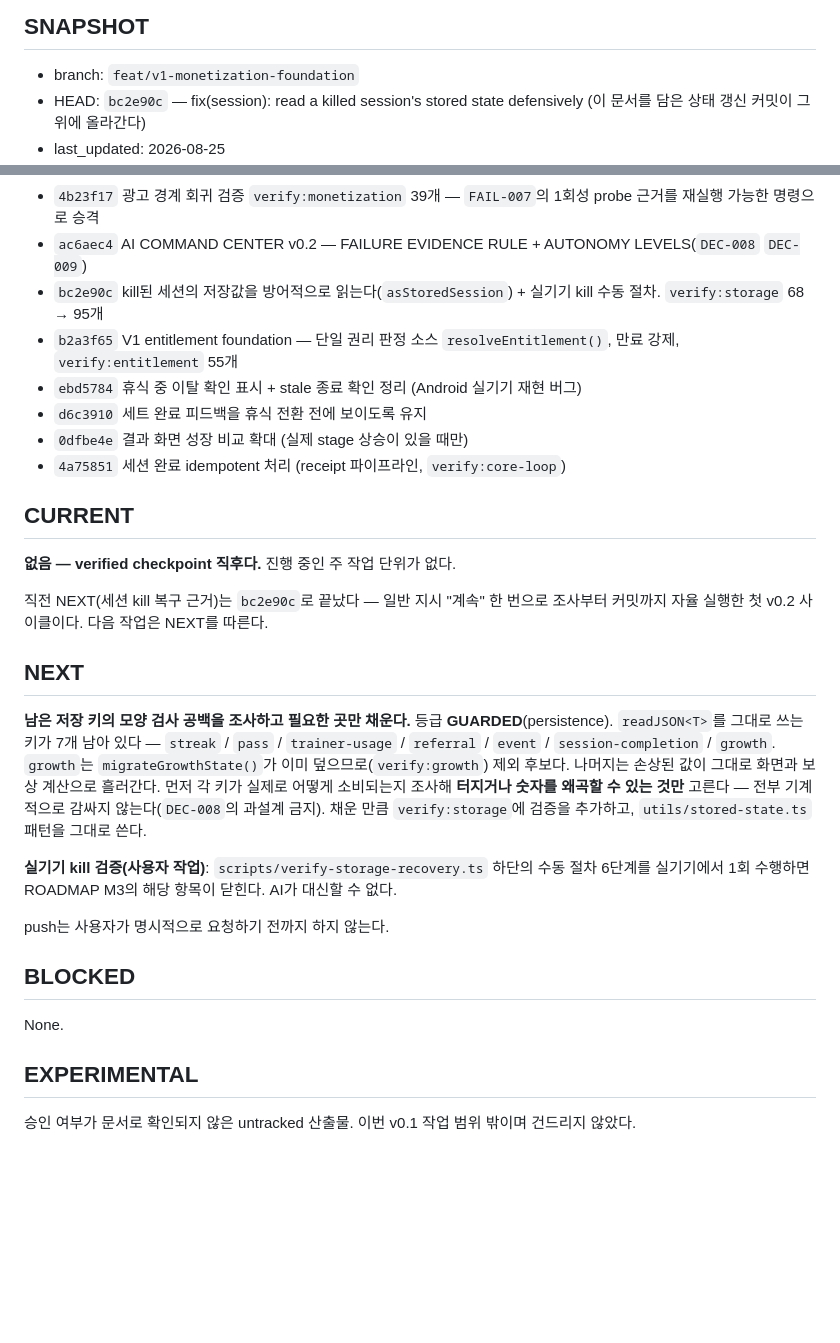
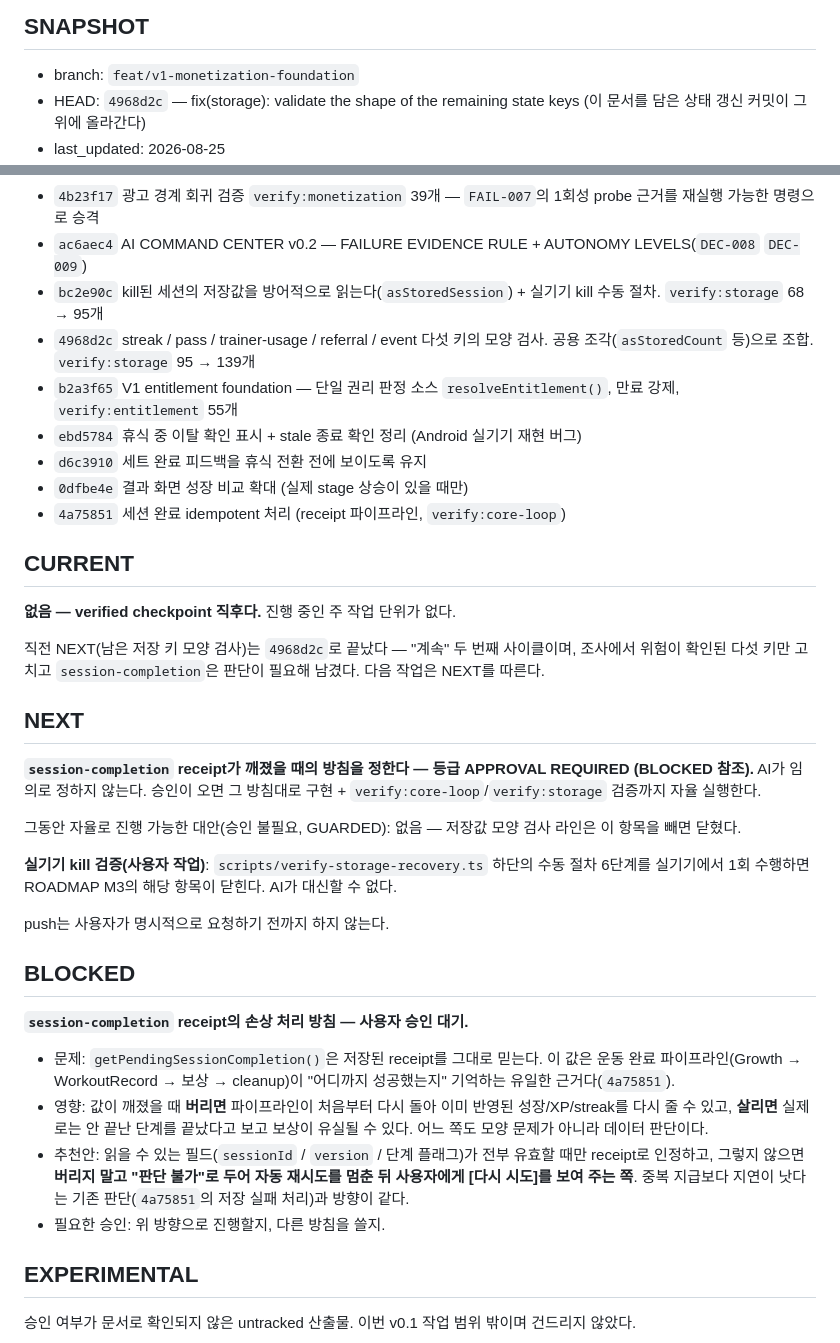
Before and after one commit to dbs7010-cmd/hellchang-grow, a Markdown page: PROJECT_STATE.md, 2 parts joined by grey strips. Drawn GitHub-style; blank space fills up the shorter version.

Commit message:
docs(command-center): record the storage-shape pass and its open decision
- PROJECT_STATE: SNAPSHOT을 4968d2c 기준으로, DONE에 4968d2c 추가, NEXT를 승인 대기
  항목으로 교체. BLOCKED에 session-completion receipt 손상 처리 방침을 문제/영향/추천안/
  필요한 승인 형식으로 적었다 (v0.2의 APPROVAL REQUIRED 보고 형식).
- FAILURE_LOG: FAIL-008에 다섯 키 보강을 추가 기록하고, session-completion을 의도적으로
  남긴 이유를 명시. growth는 이미 migrateGrowthState가 덮는다는 사실도 적는다.

저장값 모양 검사 라인은 이 한 항목을 빼고 닫혔다. v0.1/v0.2 기록은 지우지 않았다.
CONF-001 / DEC-007 미해결 그대로.

Co-Authored-By: Claude Opus 5 <noreply@anthropic.com>

```diff
--- a/PROJECT_STATE.md
+++ b/PROJECT_STATE.md
@@ -7,6 +7,6 @@
 ## SNAPSHOT
 
 - branch: `feat/v1-monetization-foundation`
-- HEAD: `bc2e90c` — fix(session): read a killed session's stored state defensively
+- HEAD: `4968d2c` — fix(storage): validate the shape of the remaining state keys
   (이 문서를 담은 상태 갱신 커밋이 그 위에 올라간다)
 - last_updated: 2026-08-25
@@ -52,6 +52,7 @@
 - `4b23f17` 광고 경계 회귀 검증 `verify:monetization` 39개 — `FAIL-007`의 1회성 probe 근거를 재실행 가능한 명령으로 승격
 - `ac6aec4` AI COMMAND CENTER v0.2 — FAILURE EVIDENCE RULE + AUTONOMY LEVELS(`DEC-008` `DEC-009`)
 - `bc2e90c` kill된 세션의 저장값을 방어적으로 읽는다(`asStoredSession`) + 실기기 kill 수동 절차. `verify:storage` 68 → 95개
+- `4968d2c` streak / pass / trainer-usage / referral / event 다섯 키의 모양 검사. 공용 조각(`asStoredCount` 등)으로 조합. `verify:storage` 95 → 139개
 - `b2a3f65` V1 entitlement foundation — 단일 권리 판정 소스 `resolveEntitlement()`, 만료 강제, `verify:entitlement` 55개
 - `ebd5784` 휴식 중 이탈 확인 표시 + stale 종료 확인 정리 (Android 실기기 재현 버그)
 - `d6c3910` 세트 완료 피드백을 휴식 전환 전에 보이도록 유지
@@ -62,14 +63,16 @@
 
 **없음 — verified checkpoint 직후다.** 진행 중인 주 작업 단위가 없다.
 
-직전 NEXT(세션 kill 복구 근거)는 `bc2e90c`로 끝났다 — 일반 지시 "계속" 한 번으로 조사부터
-커밋까지 자율 실행한 첫 v0.2 사이클이다. 다음 작업은 NEXT를 따른다.
+직전 NEXT(남은 저장 키 모양 검사)는 `4968d2c`로 끝났다 — "계속" 두 번째 사이클이며,
+조사에서 위험이 확인된 다섯 키만 고치고 `session-completion`은 판단이 필요해 남겼다.
+다음 작업은 NEXT를 따른다.
 
 ## NEXT
 
-**남은 저장 키의 모양 검사 공백을 조사하고 필요한 곳만 채운다.** 등급 **GUARDED**(persistence).
-`readJSON<T>`를 그대로 쓰는 키가 7개 남아 있다 — `streak` / `pass` / `trainer-usage` / `referral` / `event` / `session-completion` / `growth`. `growth`는 `migrateGrowthState()`가 이미 덮으므로(`verify:growth`) 제외 후보다. 나머지는 손상된 값이 그대로 화면과 보상 계산으로 흘러간다.
-먼저 각 키가 실제로 어떻게 소비되는지 조사해 **터지거나 숫자를 왜곡할 수 있는 것만** 고른다 — 전부 기계적으로 감싸지 않는다(`DEC-008`의 과설계 금지). 채운 만큼 `verify:storage`에 검증을 추가하고, `utils/stored-state.ts` 패턴을 그대로 쓴다.
+**`session-completion` receipt가 깨졌을 때의 방침을 정한다 — 등급 APPROVAL REQUIRED (BLOCKED 참조).**
+AI가 임의로 정하지 않는다. 승인이 오면 그 방침대로 구현 + `verify:core-loop`/`verify:storage` 검증까지 자율 실행한다.
+
+그동안 자율로 진행 가능한 대안(승인 불필요, GUARDED): 없음 — 저장값 모양 검사 라인은 이 항목을 빼면 닫혔다.
 
 **실기기 kill 검증(사용자 작업)**: `scripts/verify-storage-recovery.ts` 하단의 수동 절차 6단계를 실기기에서 1회 수행하면 ROADMAP M3의 해당 항목이 닫힌다. AI가 대신할 수 없다.
 
@@ -77,7 +80,19 @@ push는 사용자가 명시적으로 요청하기 전까지 하지 않는다.
 
 ## BLOCKED
 
-None.
+**`session-completion` receipt의 손상 처리 방침 — 사용자 승인 대기.**
+
+- 문제: `getPendingSessionCompletion()`은 저장된 receipt를 그대로 믿는다. 이 값은 운동 완료
+  파이프라인(Growth → WorkoutRecord → 보상 → cleanup)이 "어디까지 성공했는지" 기억하는
+  유일한 근거다(`4a75851`).
+- 영향: 값이 깨졌을 때 **버리면** 파이프라인이 처음부터 다시 돌아 이미 반영된 성장/XP/streak를
+  다시 줄 수 있고, **살리면** 실제로는 안 끝난 단계를 끝났다고 보고 보상이 유실될 수 있다.
+  어느 쪽도 모양 문제가 아니라 데이터 판단이다.
+- 추천안: 읽을 수 있는 필드(`sessionId` / `version` / 단계 플래그)가 전부 유효할 때만 receipt로
+  인정하고, 그렇지 않으면 **버리지 말고 "판단 불가"로 두어 자동 재시도를 멈춘 뒤 사용자에게
+  [다시 시도]를 보여 주는 쪽**. 중복 지급보다 지연이 낫다는 기존 판단(`4a75851`의 저장 실패
+  처리)과 방향이 같다.
+- 필요한 승인: 위 방향으로 진행할지, 다른 방침을 쓸지.
 
 ## EXPERIMENTAL
 
```
Also changed, not shown: other parts of PROJECT_STATE.md (+1 -1 lines), FAILURE_LOG.md (+2 -1 lines).
